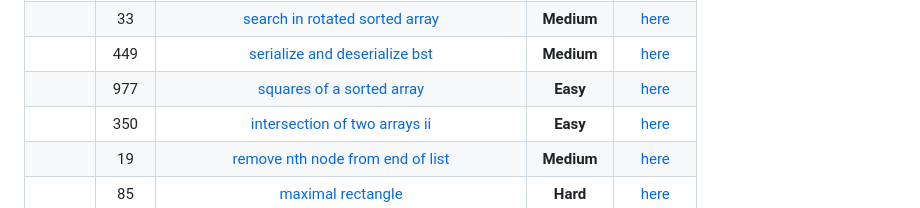
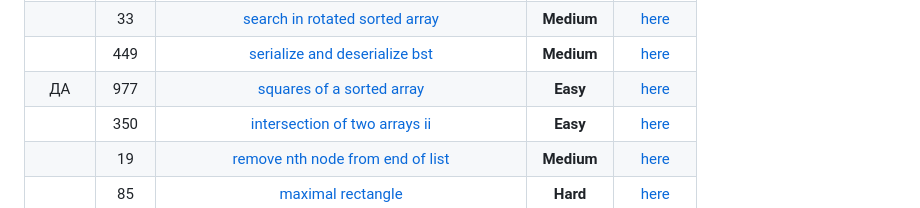
Before and after one commit to RavvChek/ITMO, a Markdown page: README (1).md, the part around the change. Rendered like a GitHub page.

```diff
--- a/README (1).md
+++ b/README (1).md
@@ -41,7 +41,7 @@
 |   | 974  |                            [subarray sums divisible by k](https://leetcode.com/problems/subarray-sums-divisible-by-k/)                            |   **Medium**   | [here](https://github.com/VanjaRo/LeetCodeTasksForYandex/blob/main/tasks/974.go)  |
 |   |  33  |                          [search in rotated sorted array](https://leetcode.com/problems/search-in-rotated-sorted-array/)                          |   **Medium**   |  [here](https://github.com/VanjaRo/LeetCodeTasksForYandex/blob/main/tasks/33.go)  |
 |   | 449  |                           [serialize and deserialize bst](https://leetcode.com/problems/serialize-and-deserialize-bst/)                           |   **Medium**   | [here](https://github.com/VanjaRo/LeetCodeTasksForYandex/blob/main/tasks/449.go)  |
-|   | 977  |                               [squares of a sorted array](https://leetcode.com/problems/squares-of-a-sorted-array/)                               |    **Easy**    | [here](https://github.com/VanjaRo/LeetCodeTasksForYandex/blob/main/tasks/977.go)  |
+| ДА  | 977  |                               [squares of a sorted array](https://leetcode.com/problems/squares-of-a-sorted-array/)                               |    **Easy**    | [here](https://github.com/VanjaRo/LeetCodeTasksForYandex/blob/main/tasks/977.go)  |
 |   | 350  |                           [intersection of two arrays ii](https://leetcode.com/problems/intersection-of-two-arrays-ii/)                           |    **Easy**    | [here](https://github.com/VanjaRo/LeetCodeTasksForYandex/blob/main/tasks/350.go)  |
 |   |  19  |                        [remove nth node from end of list](https://leetcode.com/problems/remove-nth-node-from-end-of-list/)                        |   **Medium**   |  [here](https://github.com/VanjaRo/LeetCodeTasksForYandex/blob/main/tasks/19.go)  |
 |   |  85  |                                       [maximal rectangle](https://leetcode.com/problems/maximal-rectangle/)                                       |    **Hard**    |  [here](https://github.com/VanjaRo/LeetCodeTasksForYandex/blob/main/tasks/85.go)  |
```
